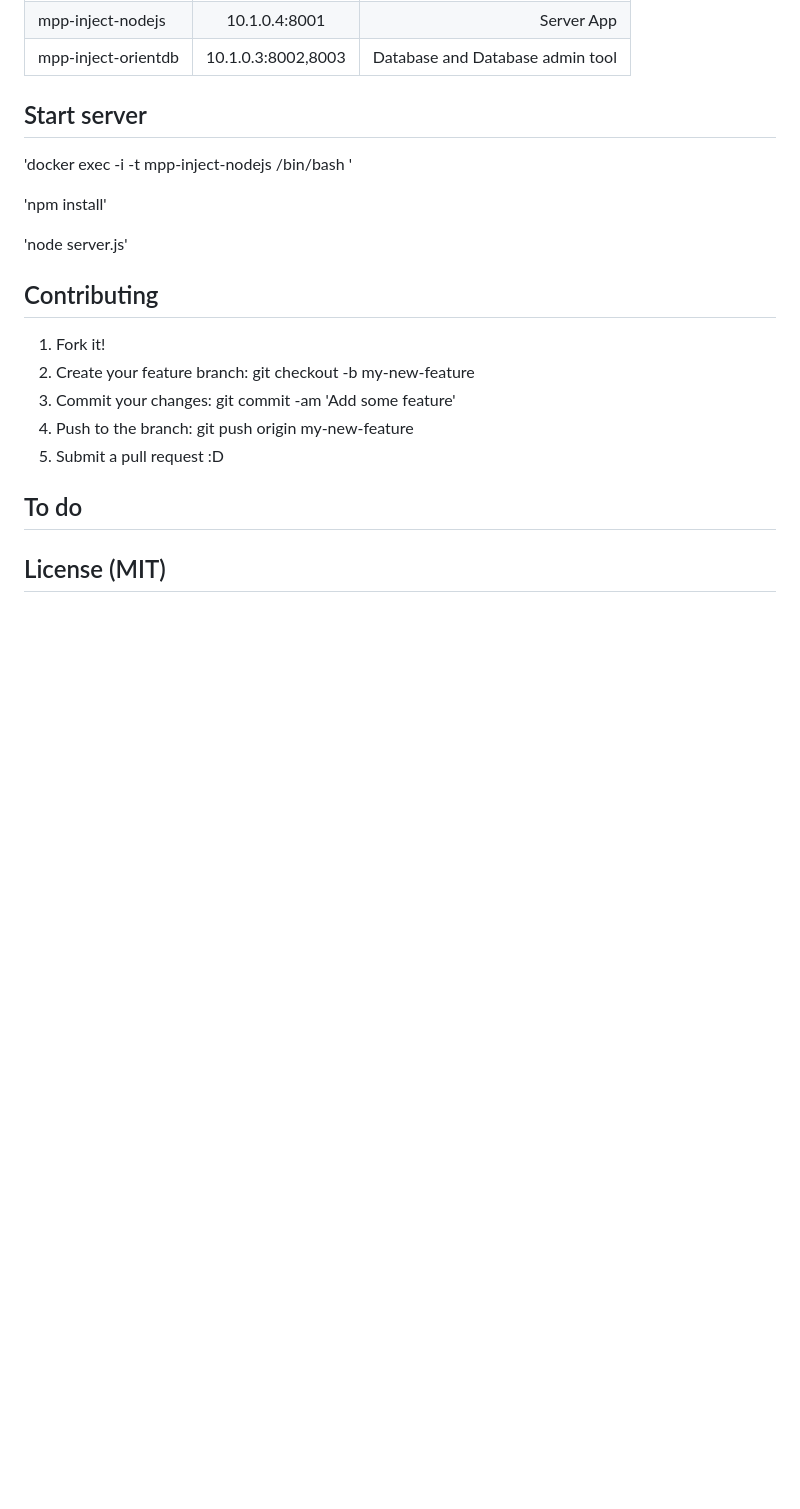
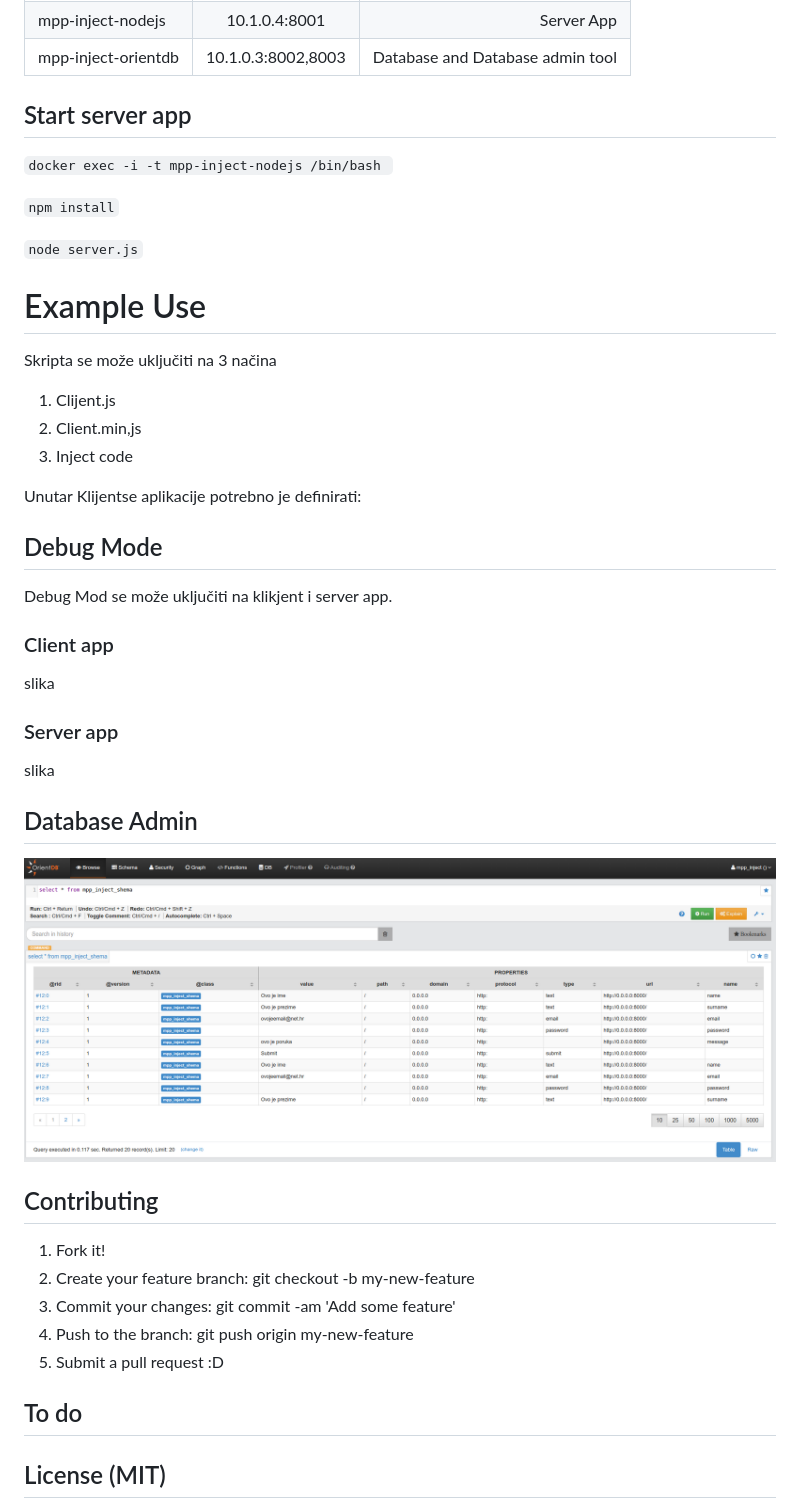
Before and after one commit to ivansostarko/mpp-inject, a Markdown page: README.md, the part around the change. GitHub-like rendering; pictures changed too: assets/db_admin.png (added); blank space fills up the shorter version.

Commit message:
New Init

```diff
--- a/README.md
+++ b/README.md
@@ -49,13 +49,34 @@ Docker Compose will create 3 containers.
 | mpp-inject-orientdb | 10.1.0.3:8002,8003 | Database and Database admin tool  |
 
 
-## Start server
+## Start server app
 
-'docker exec -i -t mpp-inject-nodejs /bin/bash '
+`docker exec -i -t mpp-inject-nodejs /bin/bash `
 
-'npm install'
+`npm install`
 
-'node server.js'
+`node server.js`
+
+# Example Use
+
+Skripta se može uključiti na 3 načina
+1. Clijent.js
+2. Client.min,js
+3. Inject code
+
+Unutar Klijentse aplikacije potrebno je definirati:
+
+## Debug Mode
+Debug Mod se može uključiti na klikjent i server app.
+
+### Client app
+slika
+### Server app
+slika
+
+## Database Admin
+![alt text](/assets/db_admin.png "Logo")
+
 
 ## Contributing
 
```
